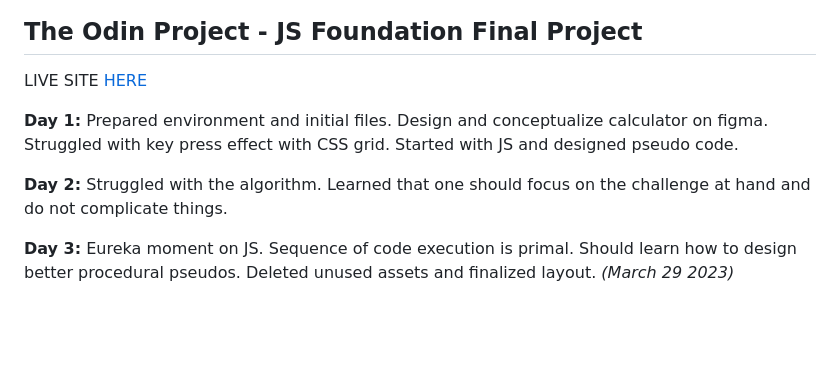
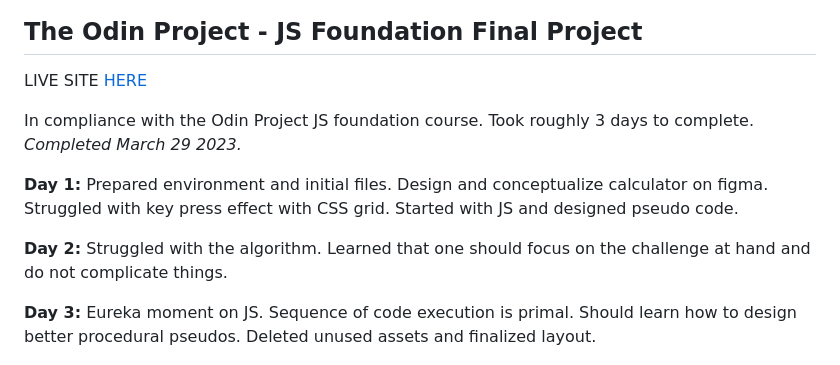
Before and after one commit to hello-damiro/calculator, a Markdown page: readme.md, the part around the change. Drawn GitHub-style; blank space fills up the shorter version.

Commit message:
updated readme to consistent format across projects

```diff
--- a/readme.md
+++ b/readme.md
@@ -4,11 +4,13 @@
 
 LIVE SITE [HERE](https://hello-damiro.github.io/calculator)
 
+In compliance with the Odin Project JS foundation course. Took roughly 3 days to complete. _Completed March 29 2023._
+
 **Day 1:** Prepared environment and initial files. Design and conceptualize calculator on figma. Struggled with key press effect with CSS grid. Started with JS and designed pseudo code.
 
 **Day 2:** Struggled with the algorithm. Learned that one should focus on the challenge at hand and do not complicate things.
 
-**Day 3:** Eureka moment on JS. Sequence of code execution is primal. Should learn how to design better procedural pseudos. Deleted unused assets and finalized layout. _(March 29 2023)_
+**Day 3:** Eureka moment on JS. Sequence of code execution is primal. Should learn how to design better procedural pseudos. Deleted unused assets and finalized layout.
 
 </br>
 
```
